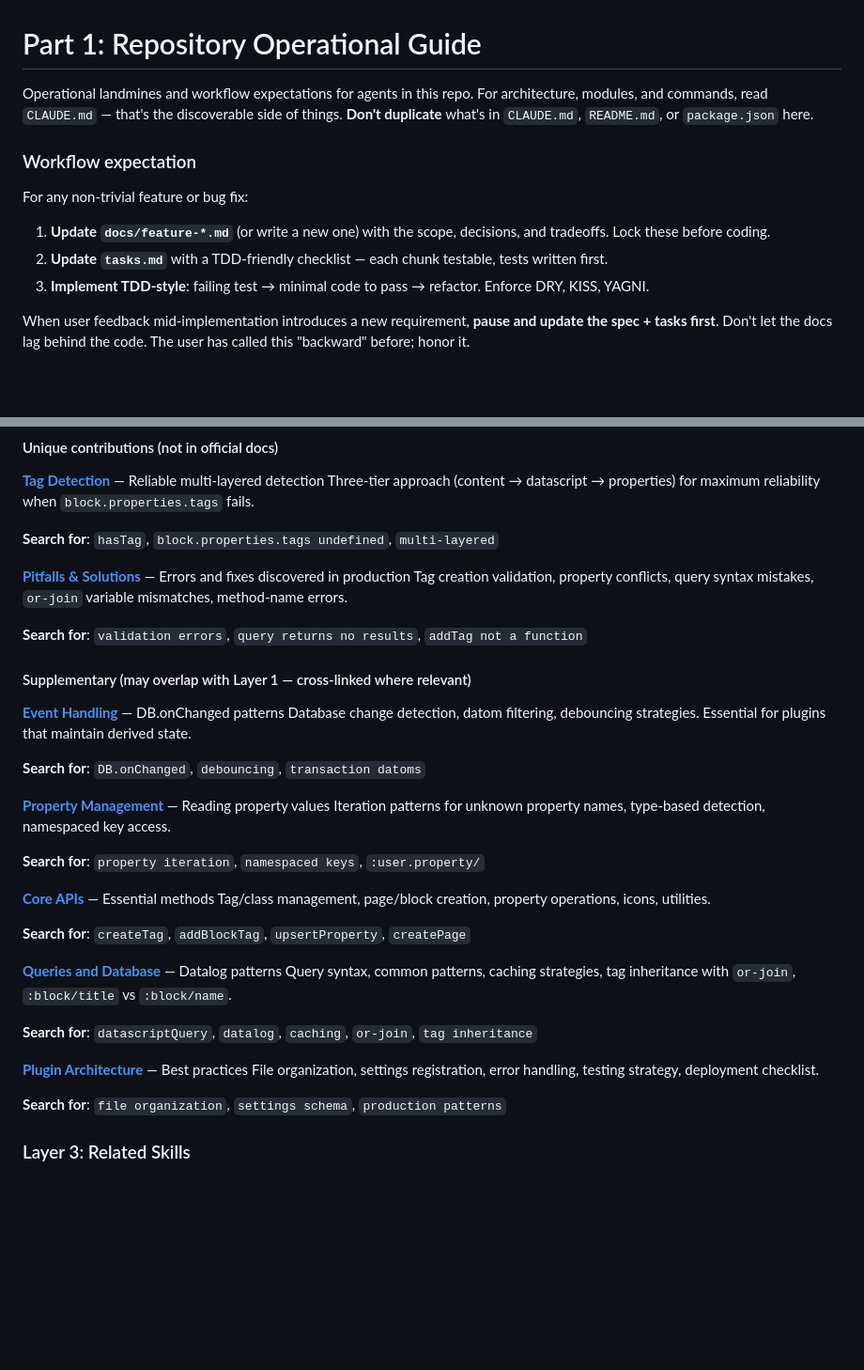
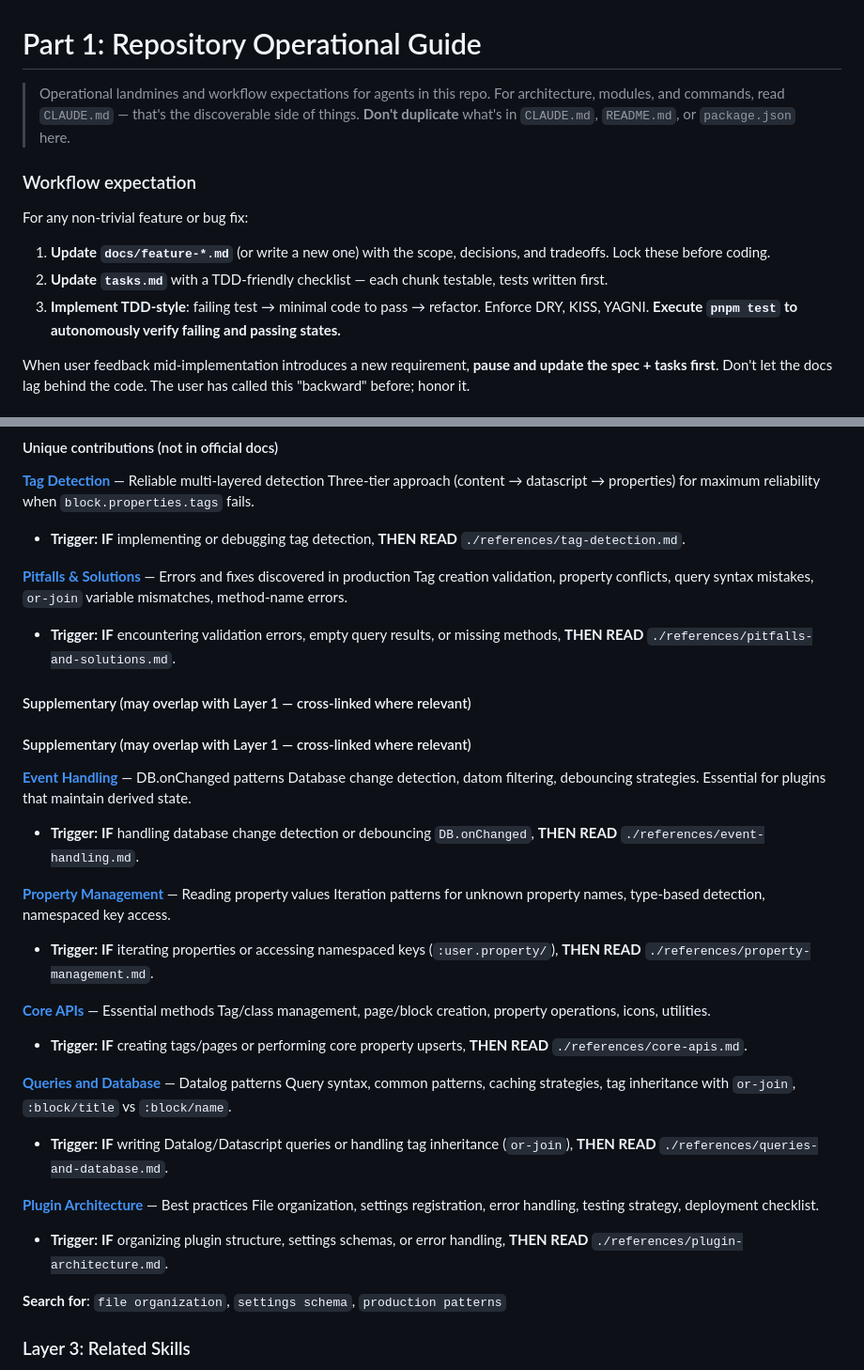
Before and after one commit to MahdiPorkari/ERD-for-Logseq, a Markdown page: AGENTS.md, 2 parts joined by grey strips. Shown at 94% size. Rendered like a GitHub page; blank space fills up the shorter version.

```diff
--- a/AGENTS.md
+++ b/AGENTS.md
@@ -1,7 +1,5 @@
 # Part 1: Repository Operational Guide
-
-
-Operational landmines and workflow expectations for agents in this repo. For architecture, modules, and commands, read `CLAUDE.md` — that's the discoverable side of things. **Don't duplicate** what's in `CLAUDE.md`, `README.md`, or `package.json` here.
+> Operational landmines and workflow expectations for agents in this repo. For architecture, modules, and commands, read `CLAUDE.md` — that's the discoverable side of things. **Don't duplicate** what's in `CLAUDE.md`, `README.md`, or `package.json` here.
 
 ### Workflow expectation
 
@@ -9,7 +7,7 @@ For any non-trivial feature or bug fix:
 
 1. **Update `docs/feature-*.md`** (or write a new one) with the scope, decisions, and tradeoffs. Lock these before coding.
 2. **Update `tasks.md`** with a TDD-friendly checklist — each chunk testable, tests written first.
-3. **Implement TDD-style**: failing test → minimal code to pass → refactor. Enforce DRY, KISS, YAGNI.
+3. **Implement TDD-style**: failing test → minimal code to pass → refactor. Enforce DRY, KISS, YAGNI. **Execute `pnpm test` to autonomously verify failing and passing states.**
 
 When user feedback mid-implementation introduces a new requirement, **pause and update the spec + tasks first**. Don't let the docs lag behind the code. The user has called this "backward" before; honor it.
 
@@ -186,37 +184,41 @@ Battle-tested code from real-world plugin development. All patterns validated th
 **[Tag Detection](./references/tag-detection.md)** — Reliable multi-layered detection
 Three-tier approach (content → datascript → properties) for maximum reliability when `block.properties.tags` fails.
 
-**Search for**: `hasTag`, `block.properties.tags undefined`, `multi-layered`
+*   **Trigger:** **IF** implementing or debugging tag detection, **THEN READ** `./references/tag-detection.md`.
 
 **[Pitfalls & Solutions](./references/pitfalls-and-solutions.md)** — Errors and fixes discovered in production
 Tag creation validation, property conflicts, query syntax mistakes, `or-join` variable mismatches, method-name errors.
 
-**Search for**: `validation errors`, `query returns no results`, `addTag not a function`
+*   **Trigger:** **IF** encountering validation errors, empty query results, or missing methods, **THEN READ** `./references/pitfalls-and-solutions.md`.
+
+#### Supplementary (may overlap with Layer 1 — cross-linked where relevant)
 
 #### Supplementary (may overlap with Layer 1 — cross-linked where relevant)
 
 **[Event Handling](./references/event-handling.md)** — DB.onChanged patterns
 Database change detection, datom filtering, debouncing strategies. Essential for plugins that maintain derived state.
 
-**Search for**: `DB.onChanged`, `debouncing`, `transaction datoms`
+*   **Trigger:** **IF** handling database change detection or debouncing `DB.onChanged`, **THEN READ** `./references/event-handling.md`.
 
 **[Property Management](./references/property-management.md)** — Reading property values
 Iteration patterns for unknown property names, type-based detection, namespaced key access.
 
-**Search for**: `property iteration`, `namespaced keys`, `:user.property/`
+*   **Trigger:** **IF** iterating properties or accessing namespaced keys (`:user.property/`), **THEN READ** `./references/property-management.md`.
 
 **[Core APIs](./references/core-apis.md)** — Essential methods
 Tag/class management, page/block creation, property operations, icons, utilities.
 
-**Search for**: `createTag`, `addBlockTag`, `upsertProperty`, `createPage`
+*   **Trigger:** **IF** creating tags/pages or performing core property upserts, **THEN READ** `./references/core-apis.md`.
 
 **[Queries and Database](./references/queries-and-database.md)** — Datalog patterns
 Query syntax, common patterns, caching strategies, tag inheritance with `or-join`, `:block/title` vs `:block/name`.
 
-**Search for**: `datascriptQuery`, `datalog`, `caching`, `or-join`, `tag inheritance`
+*   **Trigger:** **IF** writing Datalog/Datascript queries or handling tag inheritance (`or-join`), **THEN READ** `./references/queries-and-database.md`.
 
 **[Plugin Architecture](./references/plugin-architecture.md)** — Best practices
 File organization, settings registration, error handling, testing strategy, deployment checklist.
+
+*   **Trigger:** **IF** organizing plugin structure, settings schemas, or error handling, **THEN READ** `./references/plugin-architecture.md`.
 
 **Search for**: `file organization`, `settings schema`, `production patterns`
 
```
